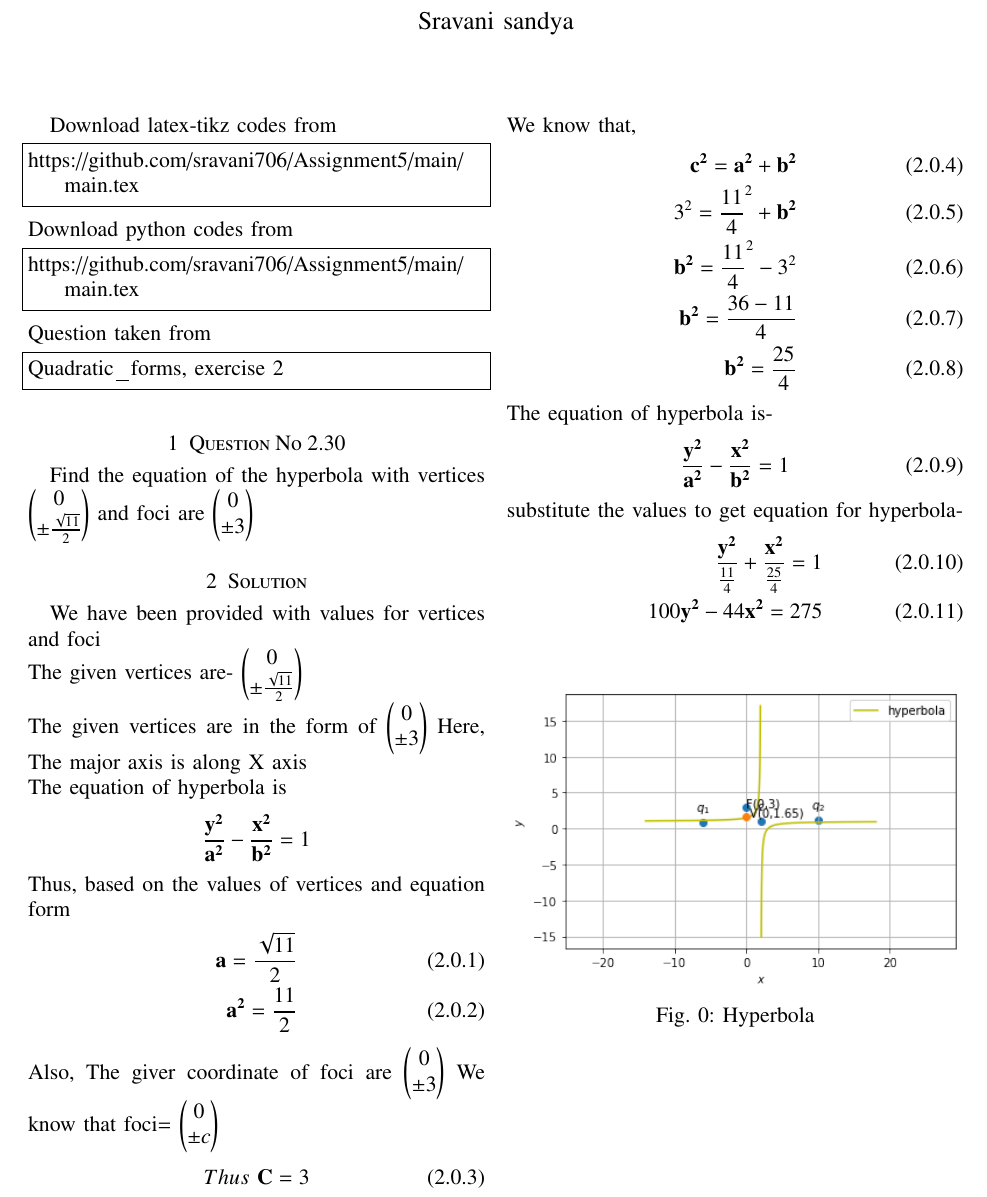
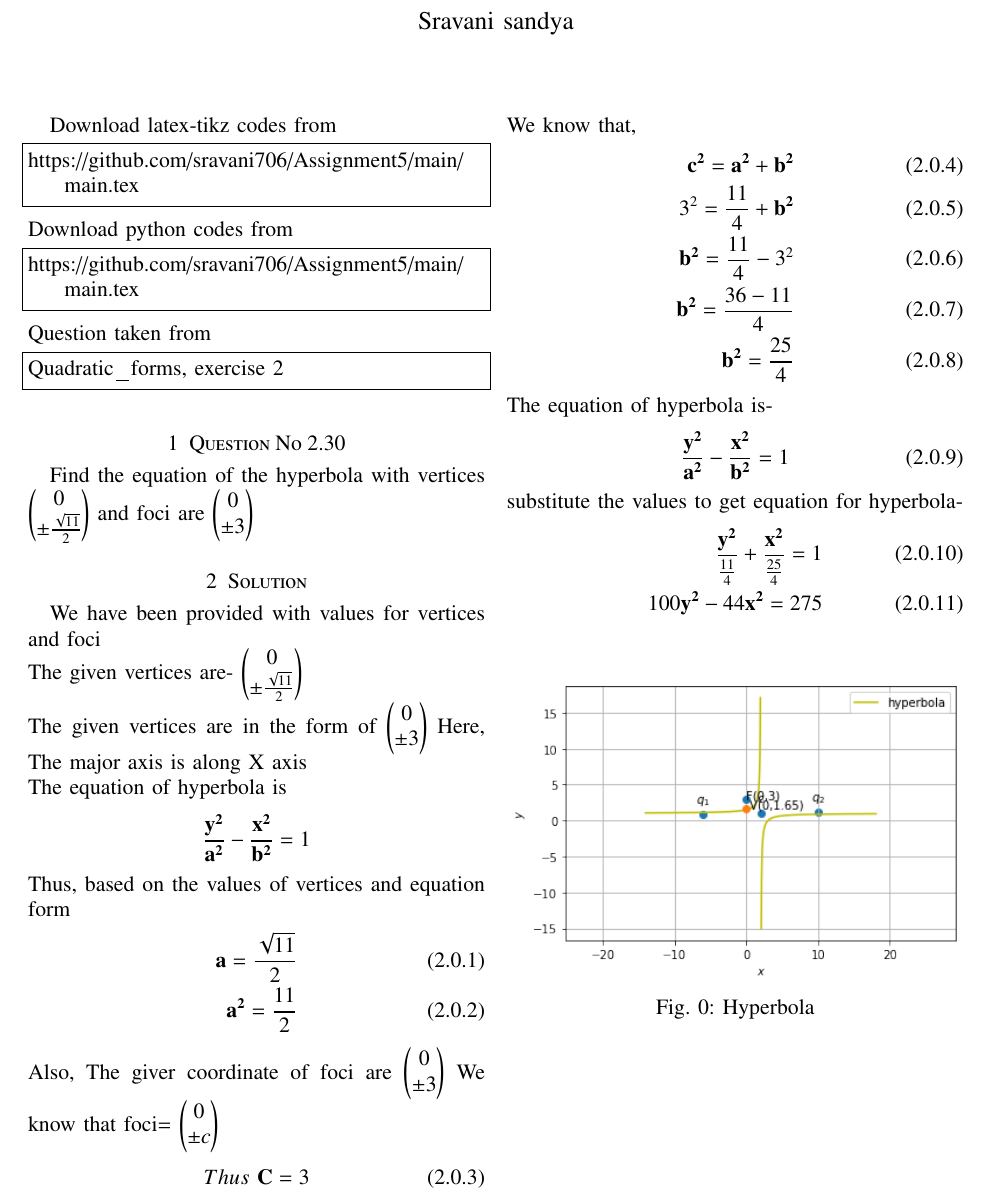
Before and after one commit to Sravani706/Assignment-5, a LaTeX paper (main.tex): part of the page, cut so that both start at the same text. Compiled offline with pdfLaTeX.

Commit message:
Update main.tex

```diff
--- a/main.tex
+++ b/main.tex
@@ -176,8 +176,8 @@ Thus\  \vec{C}=3
 We know that,
 \begin{align}
 \vec{c^2}= \vec{a^2}+\vec{b^2}\\
-3^2= \frac{11}{4}^2+\vec{b^2}\\
-\vec{b^2}= \frac{11}{4}^2- 3^2\\
+3^2= \frac{11}{4}+\vec{b^2}\\
+\vec{b^2}= \frac{11}{4}- 3^2\\
 \vec{b^2}= \frac{36 -11}{4}\\
 \vec{b^2}=\frac{25}{4}
 \end{align}
@@ -196,4 +196,4 @@ substitute the values to get equation for hyperbola-
     \caption{Hyperbola}
     \label{Hyperbola along given axis}
 \end{figure}
-\end{document}
+\end{document}}
```
